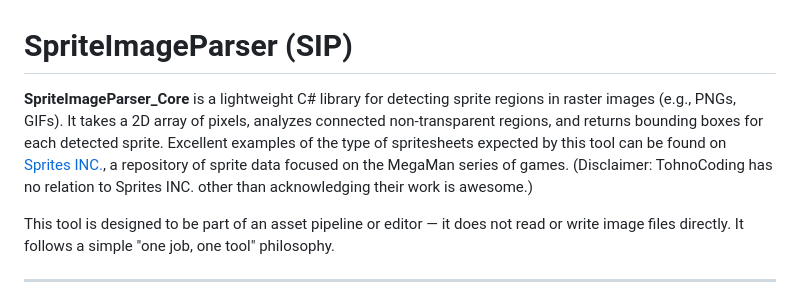
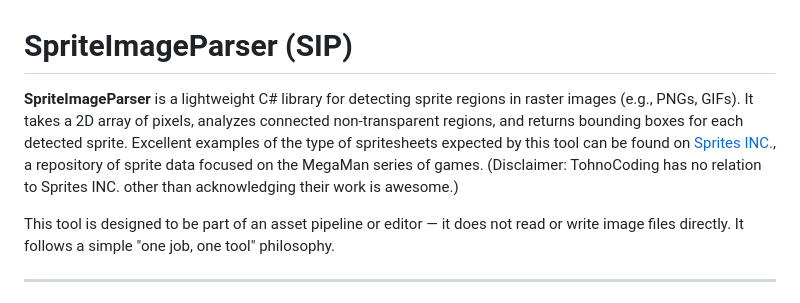
Before and after one commit to TohnoCoding/SpriteImageParser, a Markdown page: README.md, the part around the change. Drawn GitHub-style.

```diff
--- a/README.md
+++ b/README.md
@@ -1,6 +1,6 @@
 # SpriteImageParser (SIP)
 
-**SpriteImageParser_Core** is a lightweight C# library for detecting sprite regions in raster images (e.g., PNGs, GIFs). It takes a 2D array of pixels, analyzes connected non-transparent regions, and returns bounding boxes for each detected sprite. Excellent examples of the type of spritesheets expected by this tool can be found on [Sprites INC.](https://sprites-inc.co.uk/), a repository of sprite data focused on the MegaMan series of games. (Disclaimer: TohnoCoding has no relation to Sprites INC. other than acknowledging their work is awesome.)
+**SpriteImageParser** is a lightweight C# library for detecting sprite regions in raster images (e.g., PNGs, GIFs). It takes a 2D array of pixels, analyzes connected non-transparent regions, and returns bounding boxes for each detected sprite. Excellent examples of the type of spritesheets expected by this tool can be found on [Sprites INC.](https://sprites-inc.co.uk/), a repository of sprite data focused on the MegaMan series of games. (Disclaimer: TohnoCoding has no relation to Sprites INC. other than acknowledging their work is awesome.)
 
 This tool is designed to be part of an asset pipeline or editor — it does not read or write image files directly. It follows a simple "one job, one tool" philosophy.
 
```
